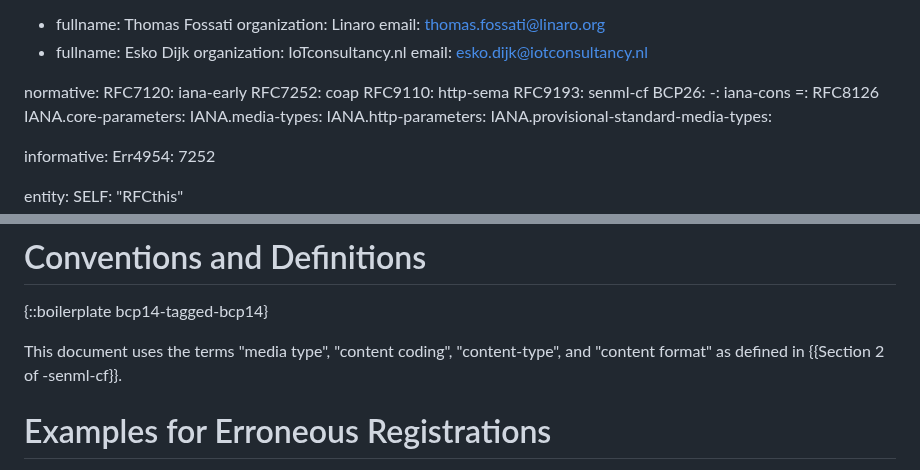
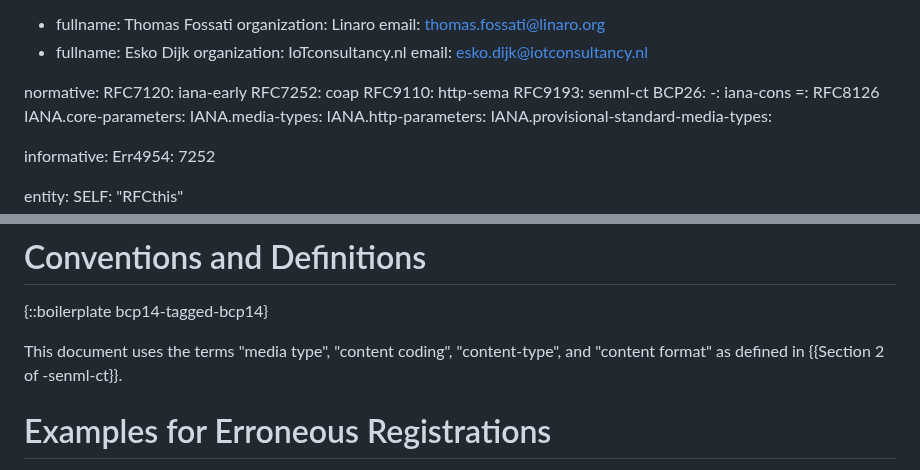
Before and after one commit to core-wg/cf-reg-update, a Markdown page: draft-ietf-core-cf-reg-update.md, 2 parts joined by grey strips. Drawn GitHub-style.

Commit message:
s/senml-cf/senml-ct/g
Signed-off-by: Thomas Fossati <thomas.fossati@linaro.org>

```diff
--- a/draft-ietf-core-cf-reg-update.md
+++ b/draft-ietf-core-cf-reg-update.md
@@ -38,7 +38,7 @@ normative:
   RFC7120: iana-early
   RFC7252: coap
   RFC9110: http-sema
-  RFC9193: senml-cf
+  RFC9193: senml-ct
   BCP26:
     -: iana-cons
     =: RFC8126
@@ -80,7 +80,7 @@ This document also introduces a new column, "Media Type", to the registry.
 
 {::boilerplate bcp14-tagged-bcp14}
 
-This document uses the terms "media type", "content coding", "content-type", and "content format" as defined in {{Section 2 of -senml-cf}}.
+This document uses the terms "media type", "content coding", "content-type", and "content format" as defined in {{Section 2 of -senml-ct}}.
 
 # Examples for Erroneous Registrations
 
```
